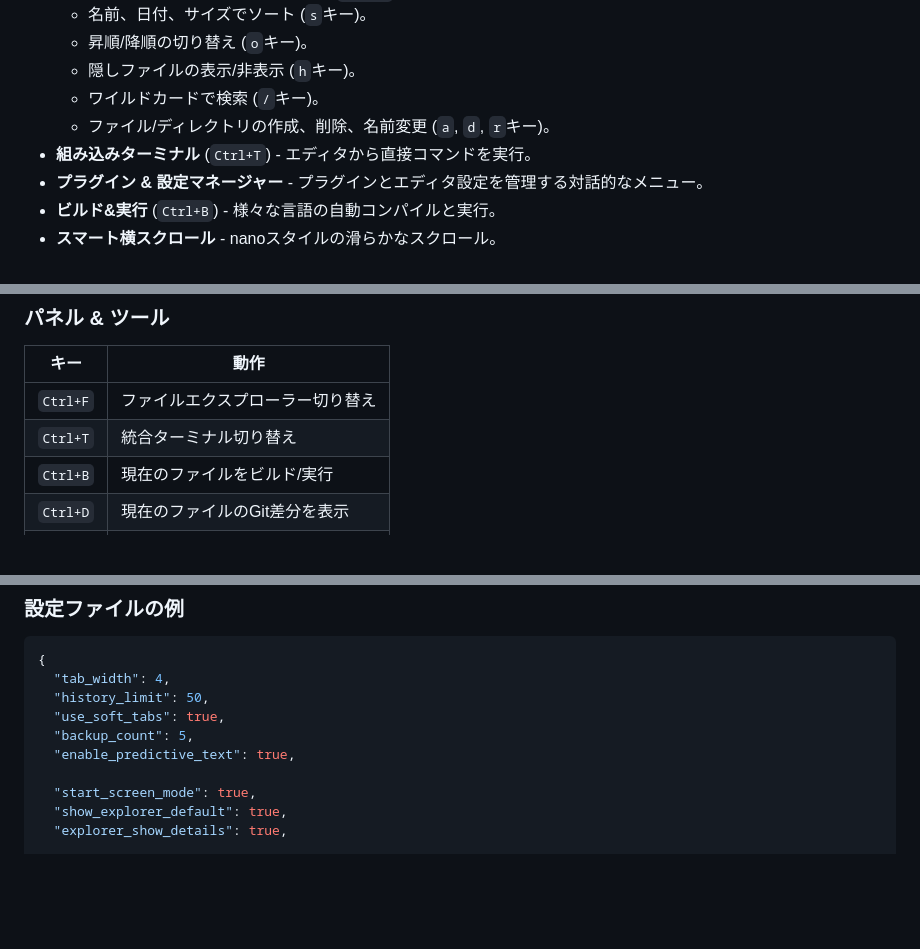
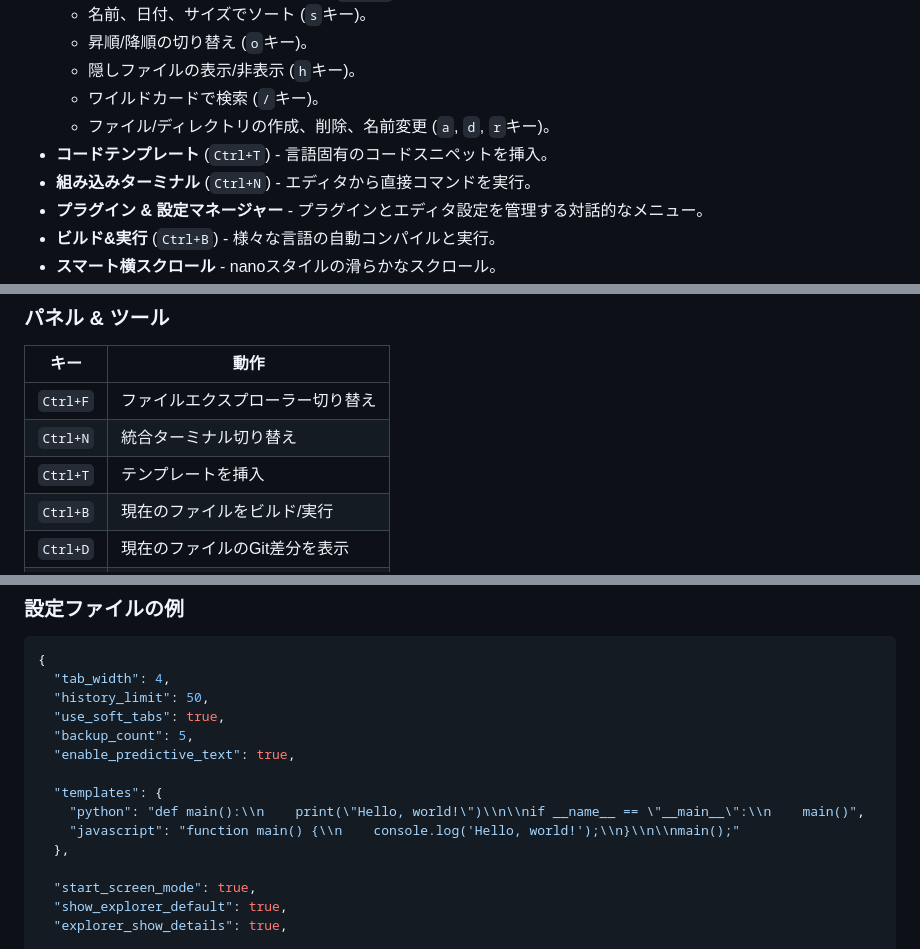
Before and after one commit to iamthe000/CAFFEE_Editor, a Markdown page: ja-README.md, 3 parts joined by grey strips. GitHub-like rendering; blank space fills up the shorter version.

```diff
--- a/ja-README.md
+++ b/ja-README.md
@@ -36,7 +36,8 @@ pip install caffee --upgrade
     - 隠しファイルの表示/非表示 (`h`キー)。
     - ワイルドカードで検索 (`/`キー)。
     - ファイル/ディレクトリの作成、削除、名前変更 (`a`, `d`, `r`キー)。
-- **組み込みターミナル** (`Ctrl+T`) - エディタから直接コマンドを実行。
+- **コードテンプレート** (`Ctrl+T`) - 言語固有のコードスニペットを挿入。
+- **組み込みターミナル** (`Ctrl+N`) - エディタから直接コマンドを実行。
 - **プラグイン & 設定マネージャー** - プラグインとエディタ設定を管理する対話的なメニュー。
 - **ビルド&実行** (`Ctrl+B`) - 様々な言語の自動コンパイルと実行。
 - **スマート横スクロール** - nanoスタイルの滑らかなスクロール。
@@ -119,7 +120,8 @@ caffee /path/to/file.py
 | キー | 動作 |
 |-----|------|
 | `Ctrl+F` | ファイルエクスプローラー切り替え |
-| `Ctrl+T` | 統合ターミナル切り替え |
+| `Ctrl+N` | 統合ターミナル切り替え |
+| `Ctrl+T` | テンプレートを挿入 |
 | `Ctrl+B` | 現在のファイルをビルド/実行 |
 | `Ctrl+D` | 現在のファイルのGit差分を表示 |
 | `Ctrl+P` | コマンドモードに入る |
@@ -155,6 +157,11 @@ caffee /path/to/file.py
   "use_soft_tabs": true,
   "backup_count": 5,
   "enable_predictive_text": true,
+
+  "templates": {
+    "python": "def main():\\n    print(\"Hello, world!\")\\n\\nif __name__ == \"__main__\":\\n    main()",
+    "javascript": "function main() {\\n    console.log('Hello, world!');\\n}\\n\\nmain();"
+  },
 
   "start_screen_mode": true,
   "show_explorer_default": true,
```
